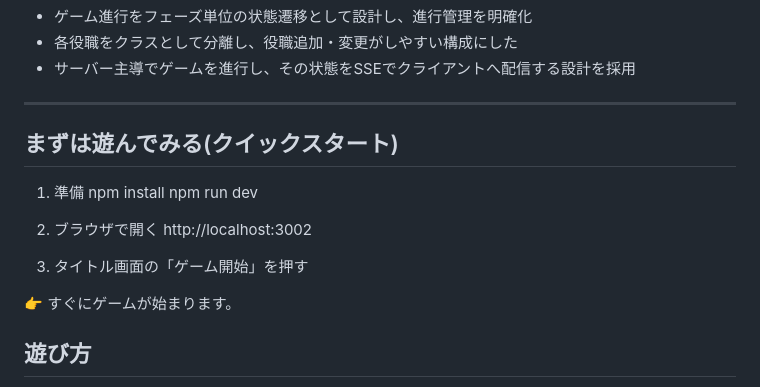
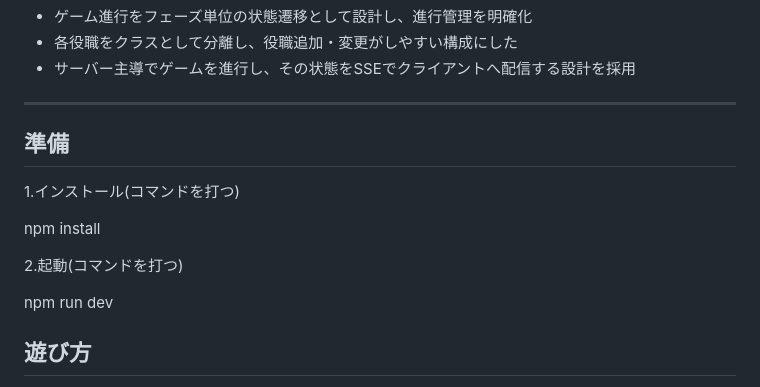
Before and after one commit to yusuke-55/werewolf-game, a Markdown page: README.md, the part around the change. Drawn GitHub-style.

Commit message:
Revise quick start instructions in README
Updated quick start section to improve clarity and structure.

```diff
--- a/README.md
+++ b/README.md
@@ -34,18 +34,15 @@ TypeScript + オブジェクト指向による実装
 - サーバー主導でゲームを進行し、その状態をSSEでクライアントへ配信する設計を採用
 ---
 
-## まずは遊んでみる(クイックスタート)
+## 準備
 
-1. 準備
+1.インストール(コマンドを打つ)
+
 npm install
+
+2.起動(コマンドを打つ)
+
 npm run dev
-
-2. ブラウザで開く
-http://localhost:3002
-
-3. タイトル画面の「ゲーム開始」を押す
-
-👉 すぐにゲームが始まります。
 
 ## 遊び方
 
```
